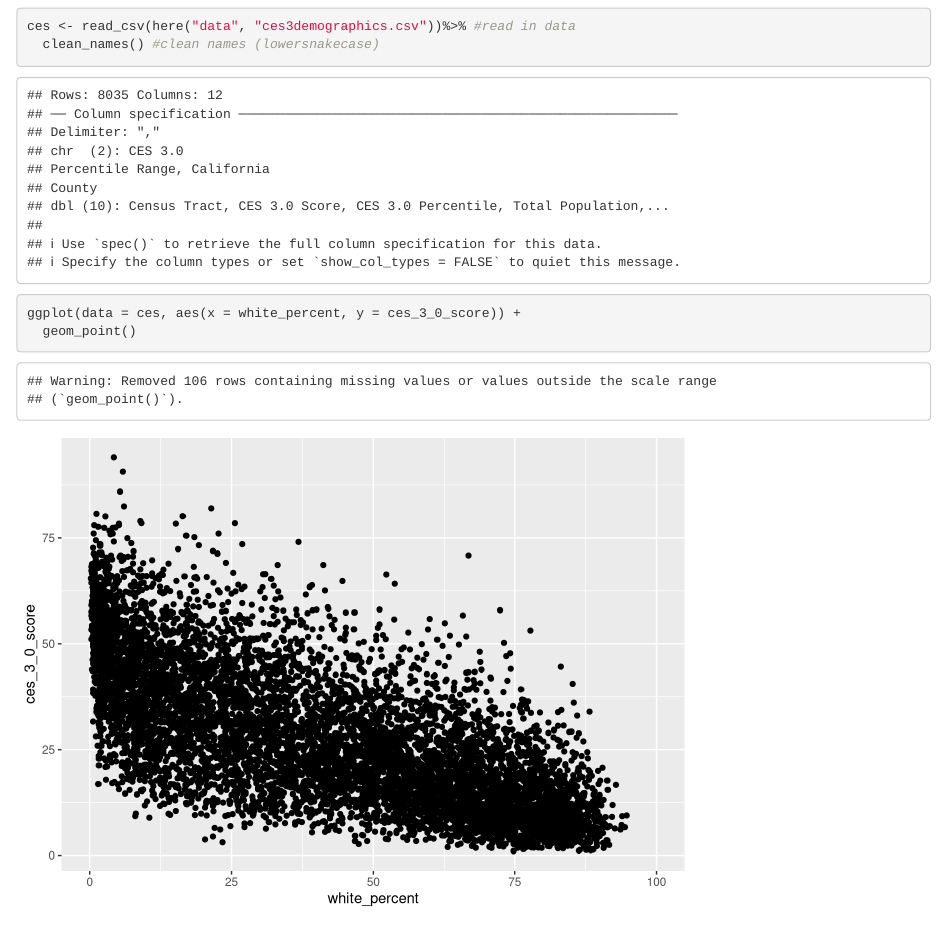
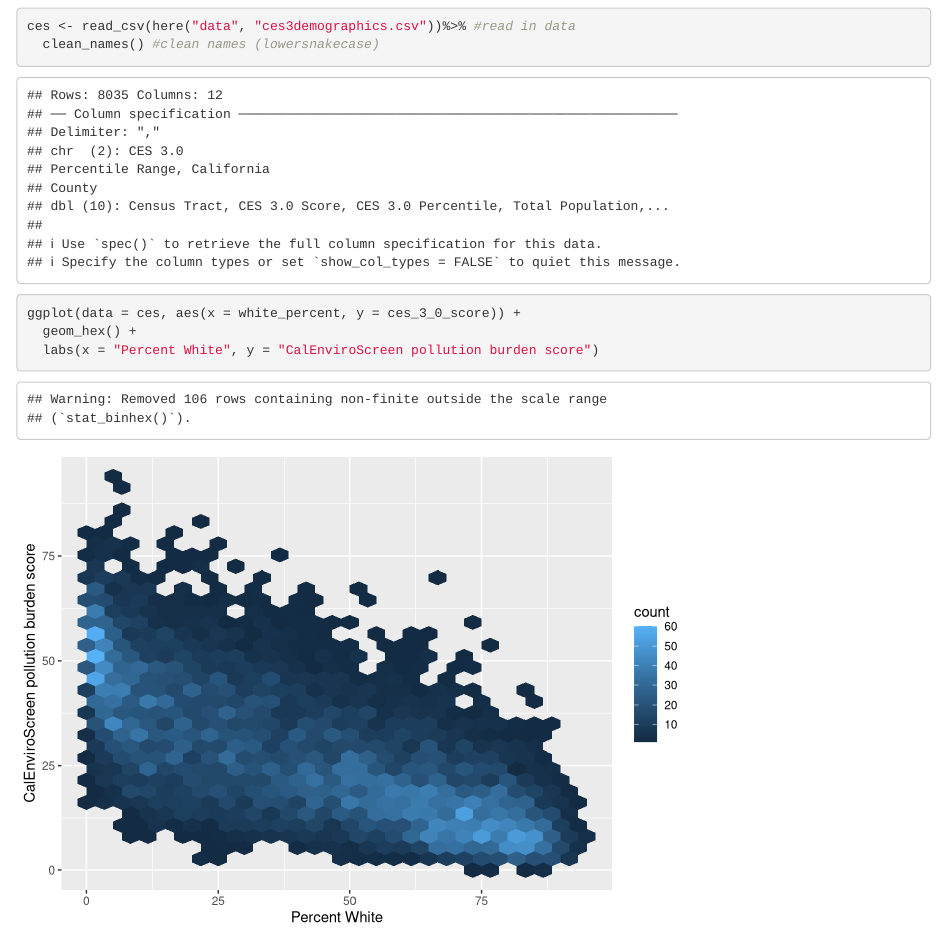
Before and after one commit to mikelirigoyen/ejscreen-group-39, an R Markdown document (src/group_39_ca_ej.Rmd): the page in a window 1100 px wide, from 120 px down. Rendered offline with R 4.5, knitr and Pandoc, with nearby package versions; column names are cleaned by a stand-in for the janitor package.

Commit message:
made hex plot

````diff
--- a/src/group_39_ca_ej.Rmd
+++ b/src/group_39_ca_ej.Rmd
@@ -19,5 +19,6 @@ ces <- read_csv(here("data", "ces3demographics.csv"))%>% #read in data
 ```
 ```{r}
 ggplot(data = ces, aes(x = white_percent, y = ces_3_0_score)) +
-  geom_point()
+  geom_hex() +
+  labs(x = "Percent White", y = "CalEnviroScreen pollution burden score")
 ```
````
